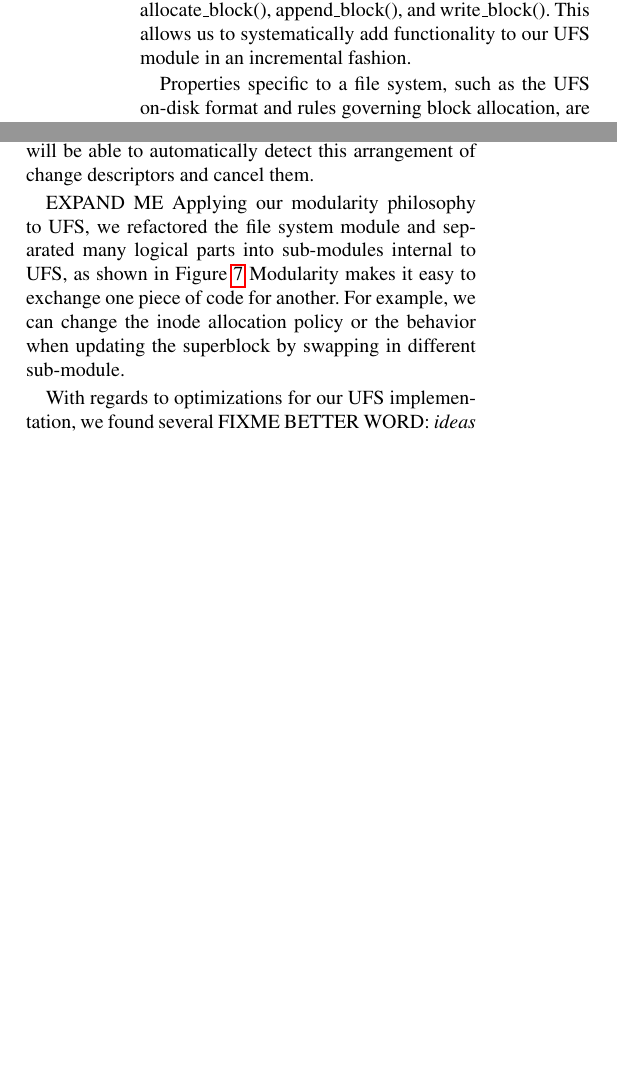
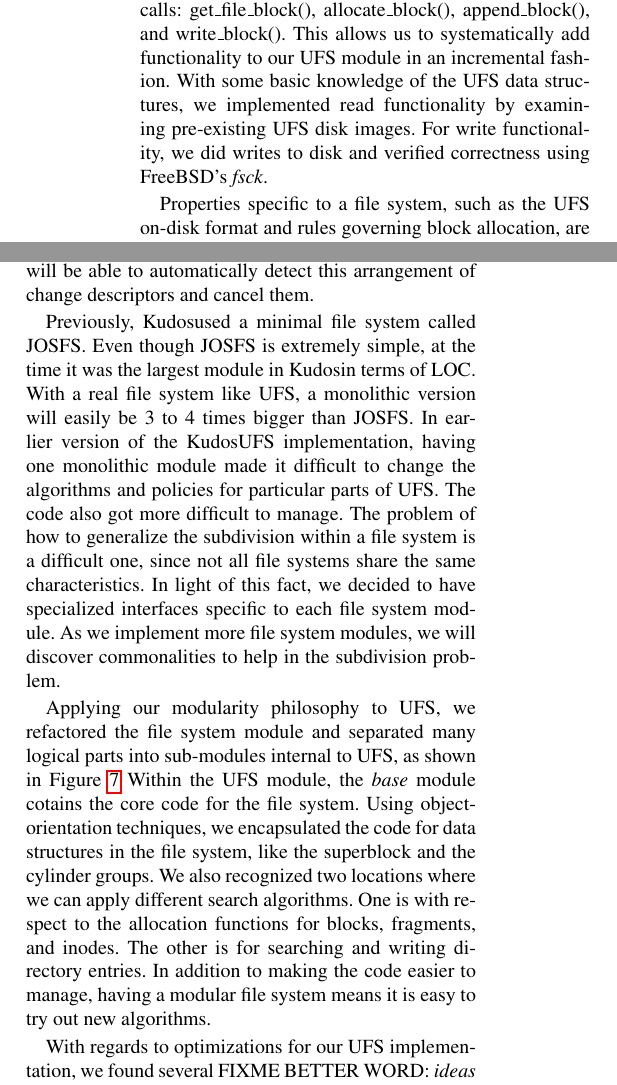
Before and after one commit to ucla-readable/fstitch-doc, a LaTeX paper (osdi/paper.tex, which reads osdi/ufs.tex): two parts of the columns of page 7 of 10, joined at a grey line, cut so that both start at the same text, the shorter picture padded with empty space. Compiled offline with pdfLaTeX.

Commit message:
r2344: More UFSness.

```diff
--- a/osdi/ufs.tex
+++ b/osdi/ufs.tex
@@ -40,10 +40,13 @@ allocated and append new blocks, and writing the data, LFS separates the
 logic into four calls:
 get\_file\_block(), allocate\_block(), append\_block(), and write\_block().
 This allows us to systematically add functionality to our UFS \module\ in
-an incremental fashion.
+an incremental fashion. With some basic knowledge of the UFS data structures,
+we implemented read functionality by examining pre-existing UFS disk images.
+For write functionality, we did writes to disk and verified correctness using
+FreeBSD's \emph{fsck}.
 
 Properties specific to a file system, such as the UFS on-disk format and rules
-governing block allocation, are not exposed at the LFS layer.  Although file
+governing block allocation, are not exposed at the LFS layer. Although file
 systems can have uncommon requirements, LFS is flexible enough to accomidate
 many of them. One problem we ran into concerns UFS and its use of fragments
 and blocks. In UFS, typically a block is divided into 8 equal sized fragments.
@@ -75,13 +78,30 @@ arrangement of \chdescs\ and cancel them.
   superblock, can be easily exchanged.}
 \end{figure}
 
-EXPAND ME
+Previously, \Kudos used a minimal file system called JOSFS. Even though JOSFS
+is extremely simple, at the time it was the largest \module\ in \Kudos in terms
+of LOC. With a real file system like UFS, a monolithic version will easily be
+3 to 4 times bigger than JOSFS. In earlier version of the \Kudos UFS
+implementation, having one monolithic \module\ made it difficult to change the
+algorithms and policies for particular parts of UFS. The code also got more
+difficult to manage. The problem of how to generalize the subdivision within
+a file system is a difficult one, since not all file systems share the same
+characteristics. In light of this fact, we decided to have specialized
+interfaces specific to each file system \module. As we implement more file
+system \modules, we will discover commonalities to help in the subdivision
+problem.
+
 Applying our modularity philosophy to UFS, we refactored the file system
 \module\ and separated many logical parts into sub-\modules\ internal to UFS,
 as shown in Figure~\ref{fig:ufsmodules}
-Modularity makes it easy to exchange one piece of code for another. For
-example, we can change the inode allocation policy or the behavior when
-updating the superblock by swapping in different sub-\module.
+Within the UFS \module, the \emph{base} module cotains the core code for the
+file system. Using object-orientation techniques, we encapsulated the code
+for data structures in the file system, like the superblock and the cylinder
+groups. We also recognized two locations where we can apply different
+search algorithms. One is with respect to the allocation functions for blocks,
+fragments, and inodes. The other is for searching and writing directory
+entries. In addition to making the code easier to manage, having a modular
+file system means it is easy to try out new algorithms.
 
 With regards to optimizations for our UFS implementation, we found several
 FIXME BETTER WORD: \emph{ideas} critical to good performance. First, do not
```
Also changed, not shown: osdi/future.tex (+7 -6 lines), osdi/ufs.tex (2 more changed lines).
